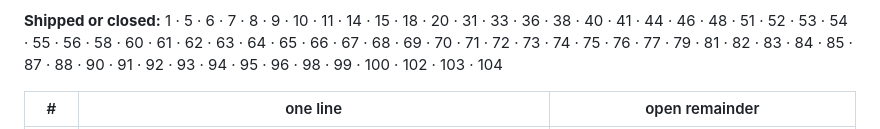
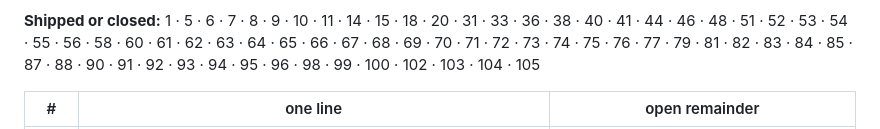
Before and after one commit to dmytriyvihrov-stack/My-game, a Markdown page: docs/SHIPPED.md, the part around one of its changes. Rendered like a GitHub page.

```diff
--- a/docs/SHIPPED.md
+++ b/docs/SHIPPED.md
@@ -41,7 +41,7 @@ than stealing it, which is the other half of the same machinery working.***
 **Shipped or closed:** 1 · 5 · 6 · 7 · 8 · 9 · 10 · 11 · 14 · 15 · 18 · 20 · 31 · 33 · 36 · 38 · 40 ·
 41 · 44 · 46 · 48 · 51 · 52 · 53 · 54 · 55 · 56 · 58 · 60 · 61 · 62 · 63 · 64 · 65 · 66 · 67 · 68 ·
 69 · 70 · 71 · 72 · 73 · 74 · 75 · 76 · 77 · 79 · 81 · 82 · 83 · 84 · 85 · 87 · 88 · 90 · 91 · 92 · 93 ·
-94 · 95 · 96 · 98 · 99 · 100 · 102 · 103 · 104
+94 · 95 · 96 · 98 · 99 · 100 · 102 · 103 · 104 · 105
 
 | # | one line | open remainder |
 |---|---|---|
```
Also changed, not shown: other parts of docs/SHIPPED.md (+1 -0 lines).
